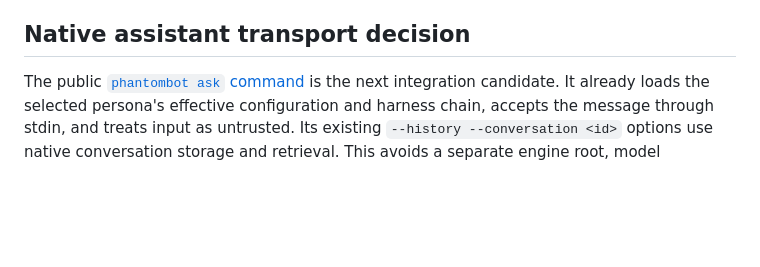
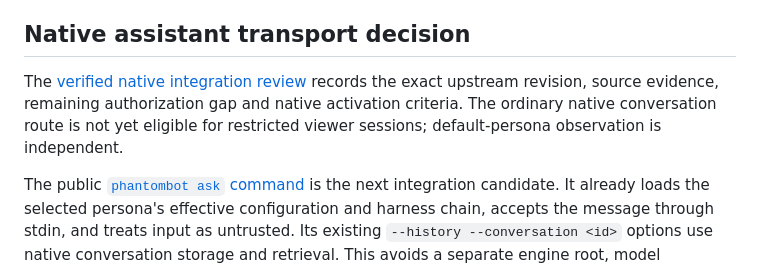
Before and after one commit to salvaalba-dev/phantomyard-tools-private, a Markdown page: phantomview/VIEWER_ARCHITECTURE.md, the part around the change. Drawn GitHub-style; blank space fills up the shorter version.

```diff
--- a/phantomview/VIEWER_ARCHITECTURE.md
+++ b/phantomview/VIEWER_ARCHITECTURE.md
@@ -119,6 +119,11 @@ been deployed to AU.
 
 ## Native assistant transport decision
 
+The [verified native integration review](NATIVE_ASSISTANT_REVIEW.md) records the
+exact upstream revision, source evidence, remaining authorization gap and native
+activation criteria. The ordinary native conversation route is not yet eligible
+for restricted viewer sessions; default-persona observation is independent.
+
 The public [`phantombot ask` command](https://github.com/phantomyard/phantombot/blob/main/src/cli/ask.ts)
 is the next integration candidate. It already loads the selected persona's
 effective configuration and harness chain, accepts the message through stdin,
```
Also changed, not shown: phantomview/NATIVE_ASSISTANT_REVIEW.md (added, +87 -0 lines).
